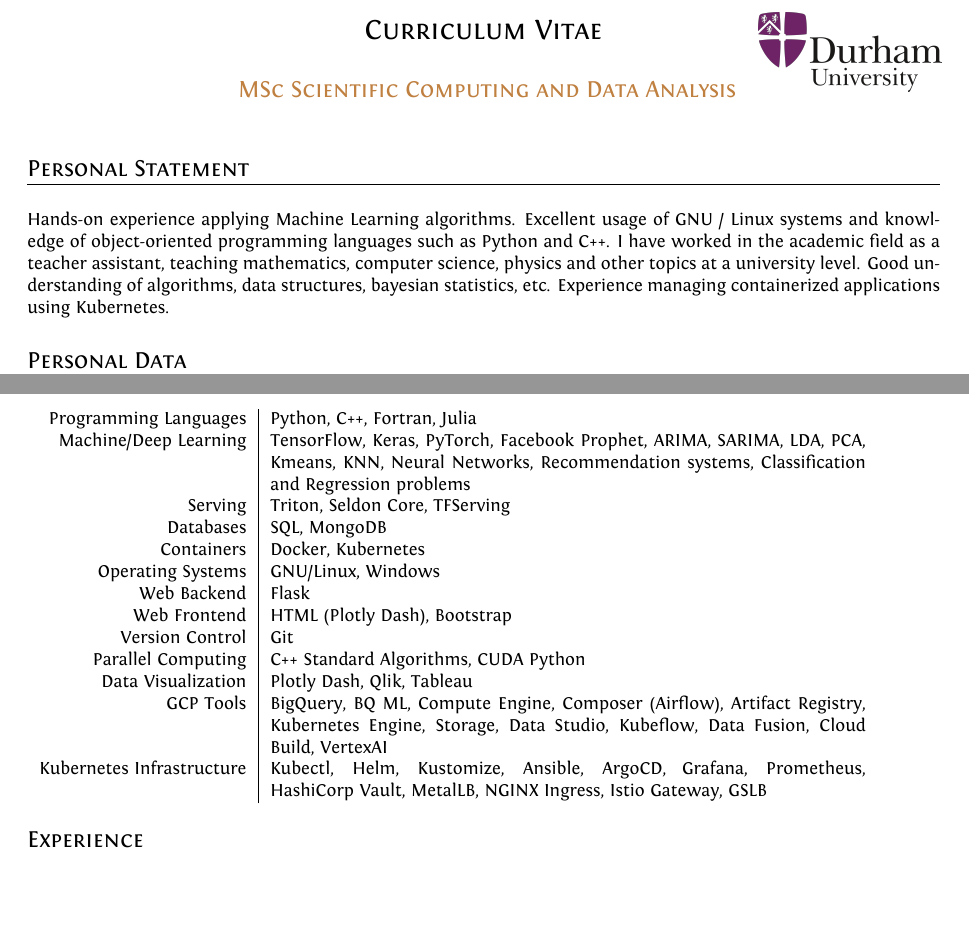
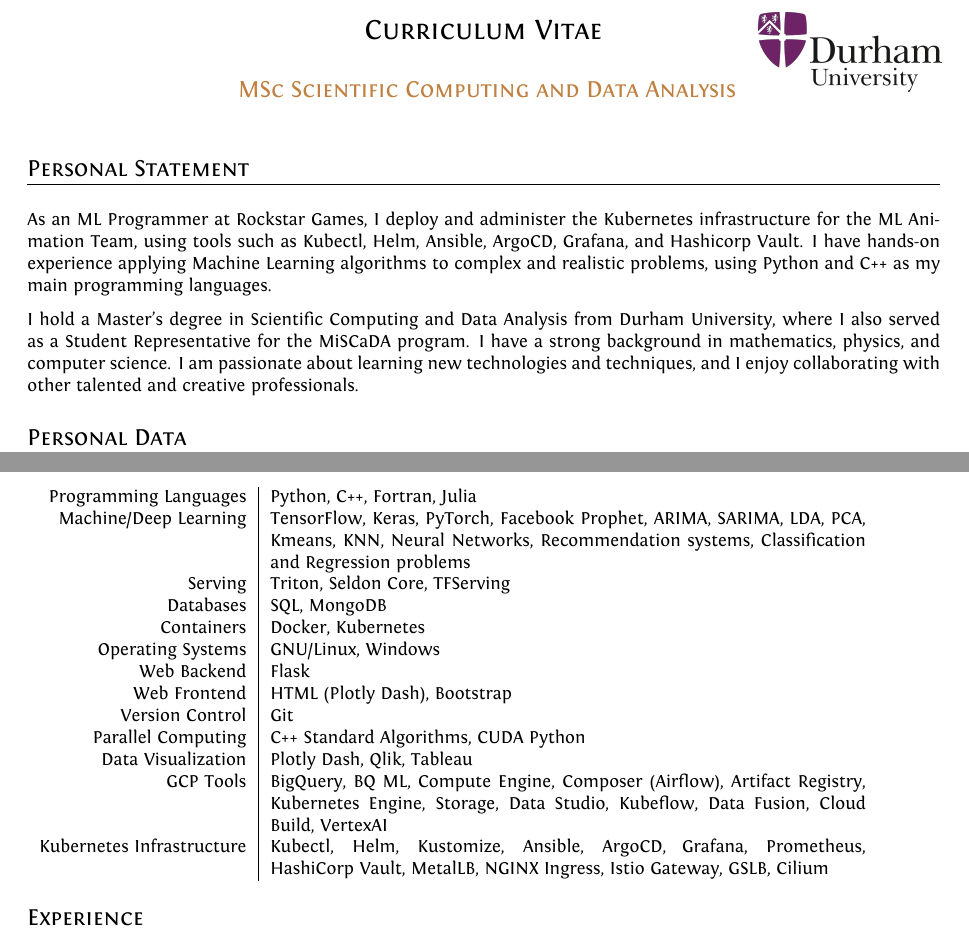
Before and after one commit to uzmargomez/curriculum_vitae, a LaTeX CV (cvEnglish.tex): two parts of pages 1 and 2 of 6, joined at a grey line, cut so that both start at the same text, the shorter picture padded with empty space. Compiled offline with XeLaTeX.

Commit message:
Update cvEnglish.tex

```diff
--- a/cvEnglish.tex
+++ b/cvEnglish.tex
@@ -89,7 +89,9 @@
 \bigskip
 \section{Personal Statement}
 \bigskip
-Hands-on experience applying Machine Learning algorithms. Excellent usage of GNU / Linux systems and knowledge of object-oriented programming languages such as Python and C++. I have worked in the academic field as a teacher assistant, teaching mathematics, computer science, physics and other topics at a university level. Good understanding of algorithms, data structures, bayesian statistics, etc. Experience managing containerized applications using Kubernetes.
+As an ML Programmer at Rockstar Games, I deploy and administer the Kubernetes infrastructure for the ML Animation Team, using tools such as Kubectl, Helm, Ansible, ArgoCD, Grafana, and Hashicorp Vault. I have hands-on experience applying Machine Learning algorithms to complex and realistic problems, using Python and C++ as my main programming languages.
+
+I hold a Master's degree in Scientific Computing and Data Analysis from Durham University, where I also served as a Student Representative for the MiSCaDA program. I have a strong background in mathematics, physics, and computer science. I am passionate about learning new technologies and techniques, and I enjoy collaborating with other talented and creative professionals.
 
 \bigskip
 \section{Personal Data}
@@ -173,7 +175,7 @@
 	Parallel Computing & C++ Standard Algorithms, CUDA Python\\
 	Data Visualization & Plotly Dash, Qlik, Tableau \\
 	GCP Tools & BigQuery, BQ ML, Compute Engine, Composer (Airflow), Artifact Registry, Kubernetes Engine, Storage, Data Studio, Kubeflow, Data Fusion, Cloud Build, VertexAI \\
-	Kubernetes Infrastructure & Kubectl, Helm, Kustomize, Ansible, ArgoCD, Grafana, Prometheus, HashiCorp Vault, MetalLB, NGINX Ingress, Istio Gateway, GSLB\\
+	Kubernetes Infrastructure & Kubectl, Helm, Kustomize, Ansible, ArgoCD, Grafana, Prometheus, HashiCorp Vault, MetalLB, NGINX Ingress, Istio Gateway, GSLB, Cilium\\
 	%	\multicolumn{2}{c}{} \\
 \end{tabular}
 \bigskip
```
